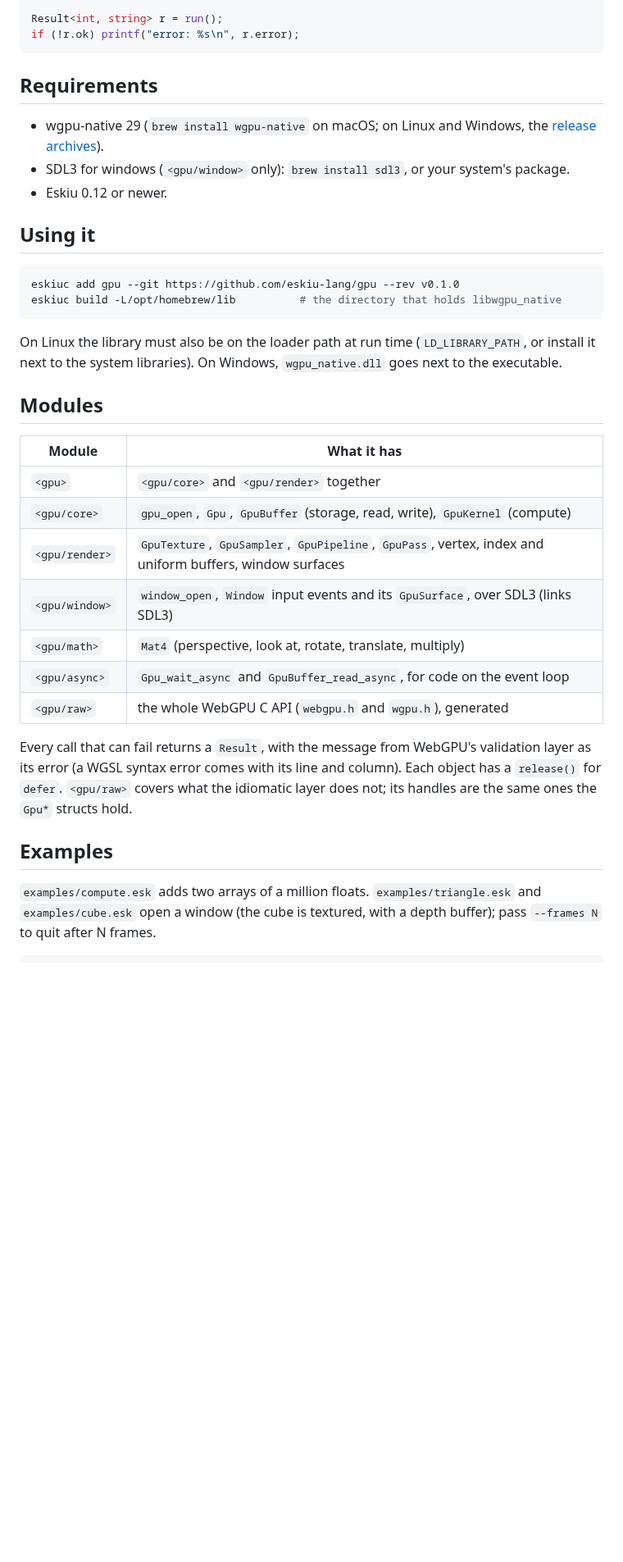
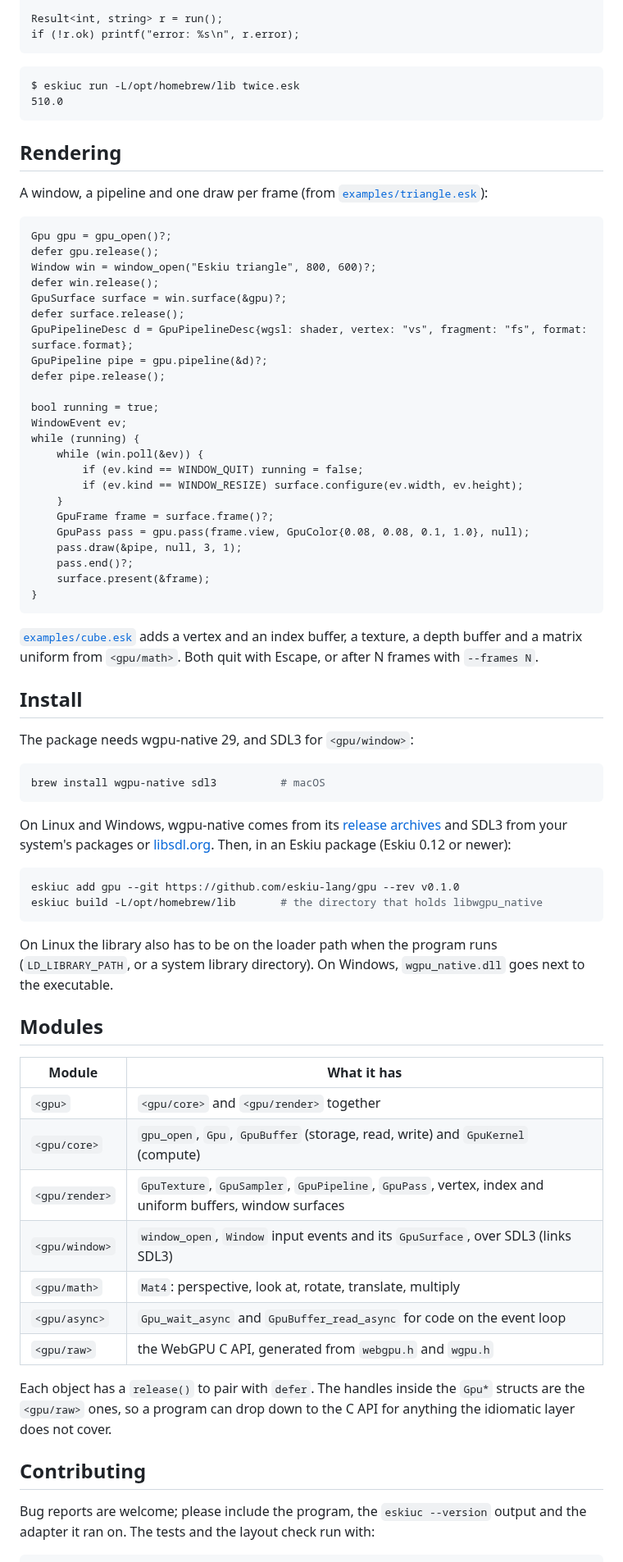
Before and after one commit to eskiu-lang/gpu, a Markdown page: README.md, the part around one of its changes. Shown at 82% size. GitHub-like rendering; blank space fills up the shorter version.

Commit message:
readme in the style of the eskiu readme; cube image

````diff
--- a/README.md
+++ b/README.md
@@ -32,45 +70,85 @@ Result<int, string> r = run();
 if (!r.ok) printf("error: %s\n", r.error);
 ```
 
-## Requirements
+```
+$ eskiuc run -L/opt/homebrew/lib twice.esk
+510.0
+```
 
-- wgpu-native 29 (`brew install wgpu-native` on macOS; on Linux and Windows, the
-  [release archives](https://github.com/gfx-rs/wgpu-native/releases)).
-- SDL3 for windows (`<gpu/window>` only): `brew install sdl3`, or your system's package.
-- Eskiu 0.12 or newer.
+## Rendering
 
-## Using it
+A window, a pipeline and one draw per frame (from [`examples/triangle.esk`](examples/triangle.esk)):
+
+```eskiu
+Gpu gpu = gpu_open()?;
+defer gpu.release();
+Window win = window_open("Eskiu triangle", 800, 600)?;
+defer win.release();
+GpuSurface surface = win.surface(&gpu)?;
+defer surface.release();
+GpuPipelineDesc d = GpuPipelineDesc{wgsl: shader, vertex: "vs", fragment: "fs", format: surface.format};
+GpuPipeline pipe = gpu.pipeline(&d)?;
+defer pipe.release();
+
+bool running = true;
+WindowEvent ev;
+while (running) {
+    while (win.poll(&ev)) {
+        if (ev.kind == WINDOW_QUIT) running = false;
+        if (ev.kind == WINDOW_RESIZE) surface.configure(ev.width, ev.height);
+    }
+    GpuFrame frame = surface.frame()?;
+    GpuPass pass = gpu.pass(frame.view, GpuColor{0.08, 0.08, 0.1, 1.0}, null);
+    pass.draw(&pipe, null, 3, 1);
+    pass.end()?;
+    surface.present(&frame);
+}
+```
+
+[`examples/cube.esk`](examples/cube.esk) adds a vertex and an index buffer, a texture, a
+depth buffer and a matrix uniform from `<gpu/math>`. Both quit with Escape, or after N frames
+with `--frames N`.
+
+## Install
+
+The package needs wgpu-native 29, and SDL3 for `<gpu/window>`:
+
+```bash
+brew install wgpu-native sdl3          # macOS
+```
+
+On Linux and Windows, wgpu-native comes from its
+[release archives](https://github.com/gfx-rs/wgpu-native/releases) and SDL3 from your system's
+packages or [libsdl.org](https://libsdl.org). Then, in an Eskiu package (Eskiu 0.12 or newer):
 
 ```bash
 eskiuc add gpu --git https://github.com/eskiu-lang/gpu --rev v0.1.0
-eskiuc build -L/opt/homebrew/lib          # the directory that holds libwgpu_native
+eskiuc build -L/opt/homebrew/lib       # the directory that holds libwgpu_native
 ```
 
-On Linux the library must also be on the loader path at run time
-(`LD_LIBRARY_PATH`, or install it next to the system libraries). On Windows,
-`wgpu_native.dll` goes next to the executable.
+On Linux the library also has to be on the loader path when the program runs
+(`LD_LIBRARY_PATH`, or a system library directory). On Windows, `wgpu_native.dll` goes next
+to the executable.
 
 ## Modules
 
 | Module | What it has |
 |---|---|
 | `<gpu>` | `<gpu/core>` and `<gpu/render>` together |
-| `<gpu/core>` | `gpu_open`, `Gpu`, `GpuBuffer` (storage, read, write), `GpuKernel` (compute) |
+| `<gpu/core>` | `gpu_open`, `Gpu`, `GpuBuffer` (storage, read, write) and `GpuKernel` (compute) |
 | `<gpu/render>` | `GpuTexture`, `GpuSampler`, `GpuPipeline`, `GpuPass`, vertex, index and uniform buffers, window surfaces |
 | `<gpu/window>` | `window_open`, `Window` input events and its `GpuSurface`, over SDL3 (links SDL3) |
-| `<gpu/math>` | `Mat4` (perspective, look at, rotate, translate, multiply) |
-| `<gpu/async>` | `Gpu_wait_async` and `GpuBuffer_read_async`, for code on the event loop |
-| `<gpu/raw>` | the whole WebGPU C API (`webgpu.h` and `wgpu.h`), generated |
+| `<gpu/math>` | `Mat4`: perspective, look at, rotate, translate, multiply |
+| `<gpu/async>` | `Gpu_wait_async` and `GpuBuffer_read_async` for code on the event loop |
+| `<gpu/raw>` | the WebGPU C API, generated from `webgpu.h` and `wgpu.h` |
 
-Every call that can fail returns a `Result`, with the message from WebGPU's validation
-layer as its error (a WGSL syntax error comes with its line and column). Each object
-has a `release()` for `defer`. `<gpu/raw>` covers what the idiomatic layer does not;
-its handles are the same ones the `Gpu*` structs hold.
+Each object has a `release()` to pair with `defer`. The handles inside the `Gpu*` structs are
+the `<gpu/raw>` ones, so a program can drop down to the C API for anything the idiomatic
+layer does not cover.
 
-## Examples
+## Contributing
 
-`examples/compute.esk` adds two arrays of a million floats. `examples/triangle.esk` and
-`examples/cube.esk` open a window (the cube is textured, with a depth buffer); pass
-`--frames N` to quit after N frames.
+Bug reports are welcome; please include the program, the `eskiuc --version` output and the
+adapter it ran on. The tests and the layout check run with:
 
 ```bash
````
Also changed, not shown: other parts of README.md (+49 -17 lines), assets/cube.png (added).
